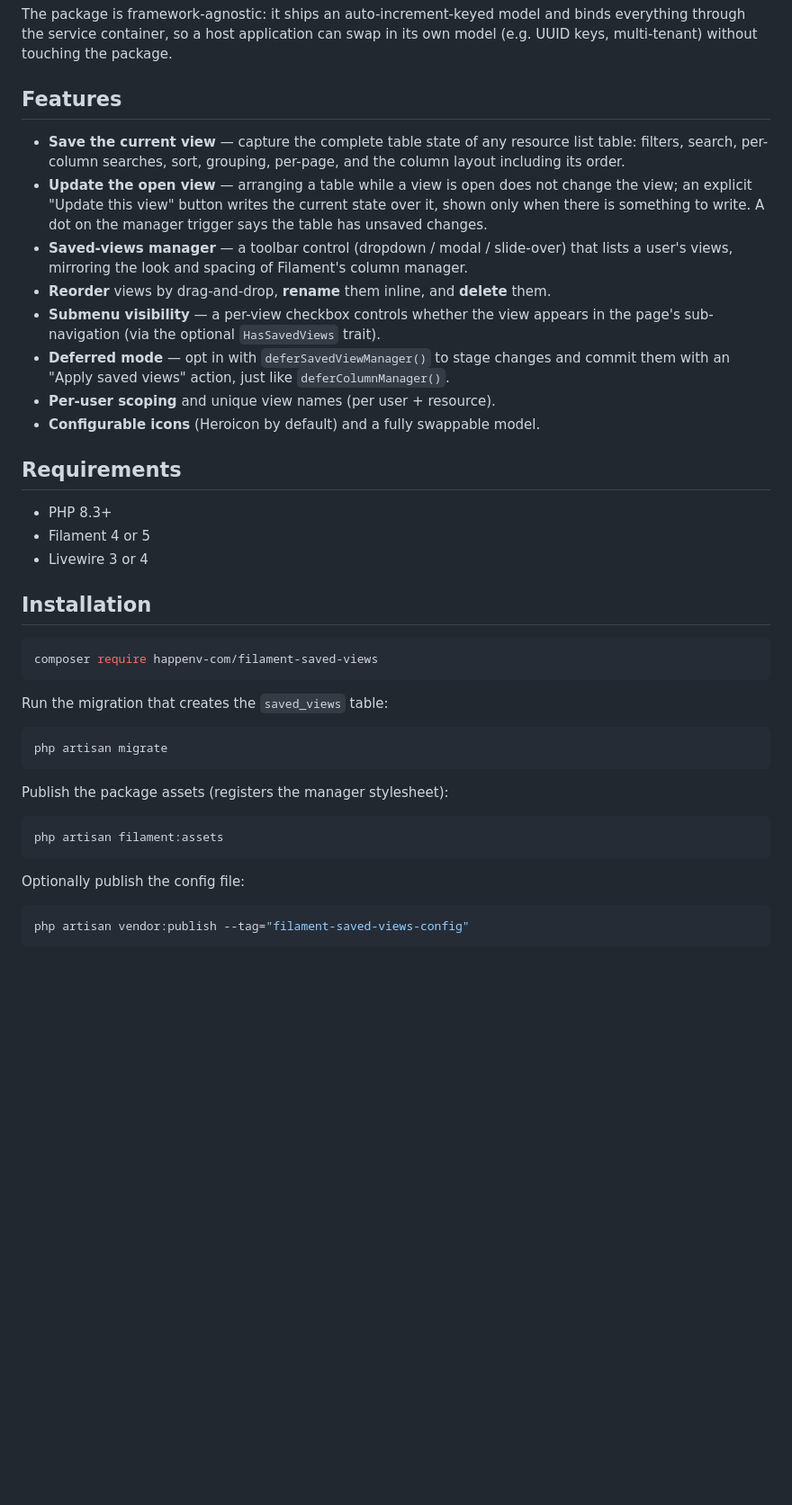
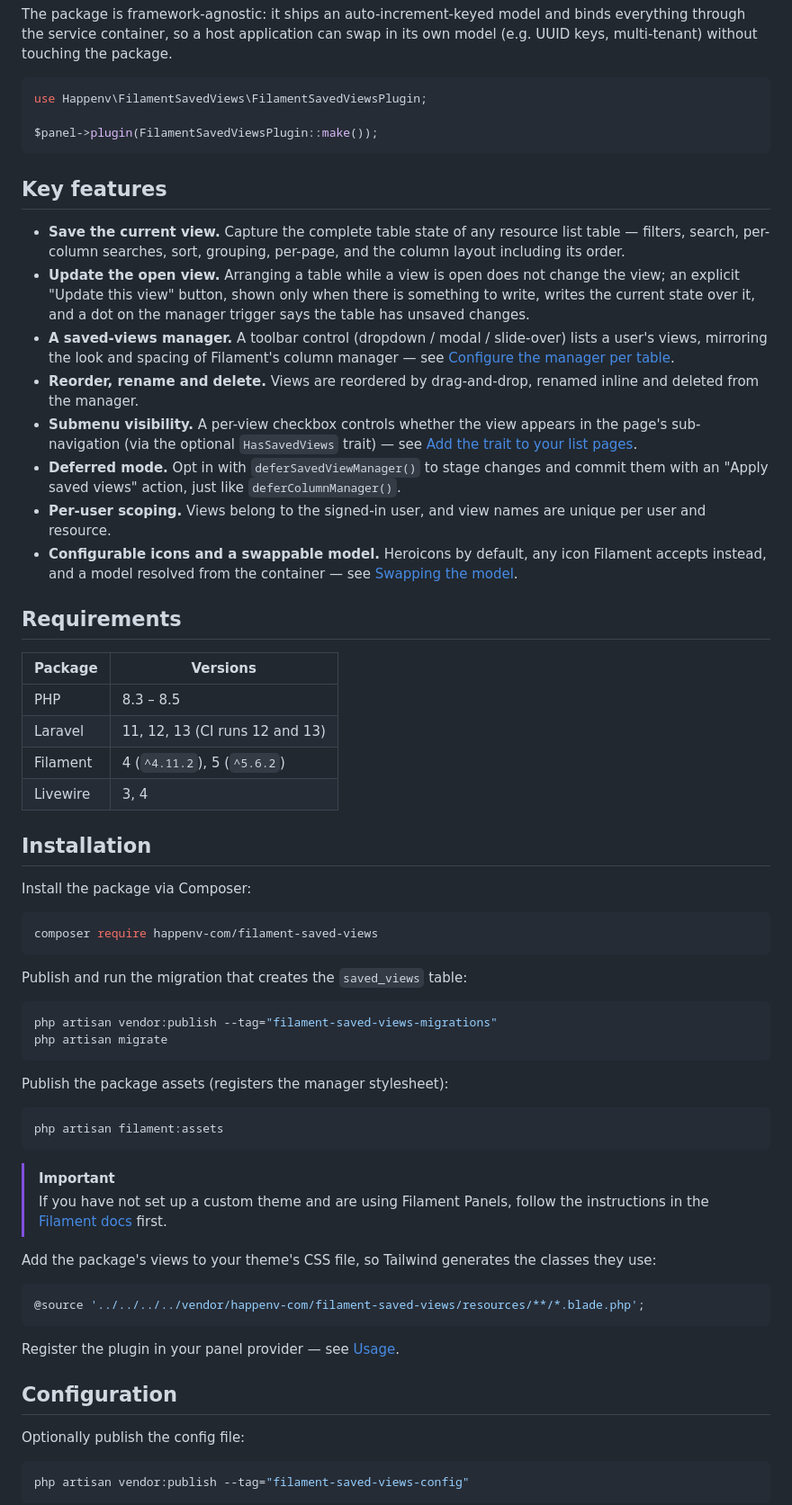
Before and after one commit to happenv-com/filament-saved-views, a Markdown page: README.md, the part around one of its changes. Shown at 90% size. Drawn GitHub-style; blank space fills up the shorter version.

````diff
--- a/README.md
+++ b/README.md
@@ -8,38 +15,44 @@ The package is framework-agnostic: it ships an auto-increment-keyed model and bi
 the service container, so a host application can swap in its own model (e.g. UUID keys, multi-tenant)
 without touching the package.
 
-## Features
+```php
+use Happenv\FilamentSavedViews\FilamentSavedViewsPlugin;
 
-- **Save the current view** — capture the complete table state of any resource list table: filters,
-  search, per-column searches, sort, grouping, per-page, and the column layout including its order.
-- **Update the open view** — arranging a table while a view is open does not change the view; an
-  explicit "Update this view" button writes the current state over it, shown only when there is
-  something to write. A dot on the manager trigger says the table has unsaved changes.
-- **Saved-views manager** — a toolbar control (dropdown / modal / slide-over) that lists a user's
-  views, mirroring the look and spacing of Filament's column manager.
-- **Reorder** views by drag-and-drop, **rename** them inline, and **delete** them.
-- **Submenu visibility** — a per-view checkbox controls whether the view appears in the page's
-  sub-navigation (via the optional `HasSavedViews` trait).
-- **Deferred mode** — opt in with `deferSavedViewManager()` to stage changes and commit them with an
-  "Apply saved views" action, just like `deferColumnManager()`.
-- **Per-user scoping** and unique view names (per user + resource).
-- **Configurable icons** (Heroicon by default) and a fully swappable model.
+$panel->plugin(FilamentSavedViewsPlugin::make());
+```
+
+## Key features
+
+- **Save the current view.** Capture the complete table state of any resource list table — filters, search, per-column searches, sort, grouping, per-page, and the column layout including its order.
+- **Update the open view.** Arranging a table while a view is open does not change the view; an explicit "Update this view" button, shown only when there is something to write, writes the current state over it, and a dot on the manager trigger says the table has unsaved changes.
+- **A saved-views manager.** A toolbar control (dropdown / modal / slide-over) lists a user's views, mirroring the look and spacing of Filament's column manager — see [Configure the manager per table](#4-configure-the-manager-per-table-optional).
+- **Reorder, rename and delete.** Views are reordered by drag-and-drop, renamed inline and deleted from the manager.
+- **Submenu visibility.** A per-view checkbox controls whether the view appears in the page's sub-navigation (via the optional `HasSavedViews` trait) — see [Add the trait to your list pages](#2-add-the-trait-to-your-list-pages).
+- **Deferred mode.** Opt in with `deferSavedViewManager()` to stage changes and commit them with an "Apply saved views" action, just like `deferColumnManager()`.
+- **Per-user scoping.** Views belong to the signed-in user, and view names are unique per user and resource.
+- **Configurable icons and a swappable model.** Heroicons by default, any icon Filament accepts instead, and a model resolved from the container — see [Swapping the model](#swapping-the-model).
 
 ## Requirements
 
-- PHP 8.3+
-- Filament 4 or 5
-- Livewire 3 or 4
+| Package  | Versions                               |
+|----------|----------------------------------------|
+| PHP      | 8.3 – 8.5                              |
+| Laravel  | 11, 12, 13 (CI runs 12 and 13)         |
+| Filament | 4 (`^4.11.2`), 5 (`^5.6.2`)            |
+| Livewire | 3, 4                                   |
 
 ## Installation
+
+Install the package via Composer:
 
 ```bash
 composer require happenv-com/filament-saved-views
 ```
 
-Run the migration that creates the `saved_views` table:
+Publish and run the migration that creates the `saved_views` table:
 
 ```bash
+php artisan vendor:publish --tag="filament-saved-views-migrations"
 php artisan migrate
 ```
 
@@ -49,6 +62,19 @@ Publish the package assets (registers the manager stylesheet):
 php artisan filament:assets
 ```
 
+> [!IMPORTANT]
+> If you have not set up a custom theme and are using Filament Panels, follow the instructions in the [Filament docs](https://filamentphp.com/docs/5.x/styling/overview#creating-a-custom-theme) first.
+
+Add the package's views to your theme's CSS file, so Tailwind generates the classes they use:
+
+```css
+@source '../../../../vendor/happenv-com/filament-saved-views/resources/**/*.blade.php';
+```
+
+Register the plugin in your panel provider — see [Usage](#usage).
+
+## Configuration
+
 Optionally publish the config file:
 
 ```bash
````
Also changed, not shown: other parts of README.md (+92 -25 lines), CHANGELOG.md (added, +63 -0 lines), LICENSE.md (added, +21 -0 lines), art/happenv-logo.png (added).
